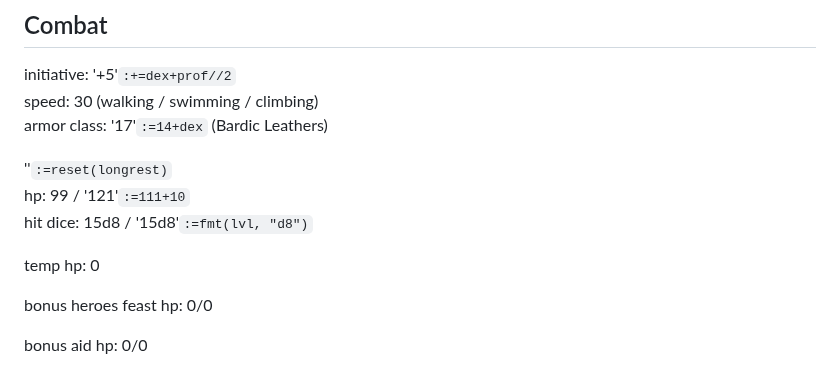
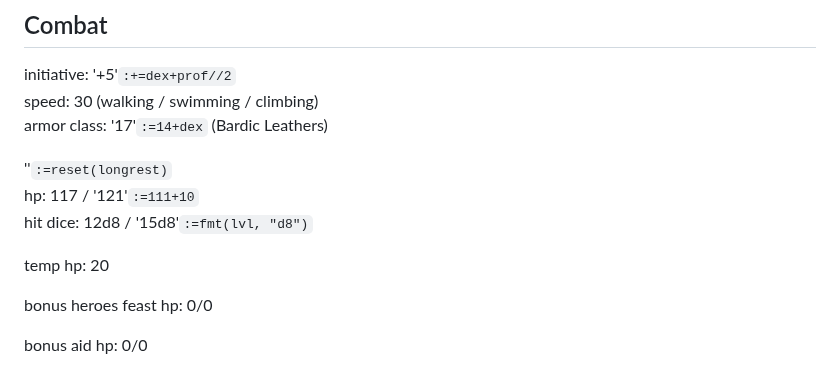
Before and after one commit to LeonBaram/higgingbotham, a Markdown page: higgingbotham.md, the part around the change. GitHub-like rendering.

Commit message:
Update hp

```diff
--- a/higgingbotham.md
+++ b/higgingbotham.md
@@ -38,10 +38,10 @@ speed: 30 (walking / swimming / climbing)\
 armor class: '17'`:=14+dex` (Bardic Leathers)
 
 ''`:=reset(longrest)`\
-hp: 99 / '121'`:=111+10`\
-hit dice: 15d8 / '15d8'`:=fmt(lvl, "d8")`
+hp: 117 / '121'`:=111+10`\
+hit dice: 12d8 / '15d8'`:=fmt(lvl, "d8")`
 
-temp hp: 0
+temp hp: 20
 
 bonus heroes feast hp: 0/0
 
```
